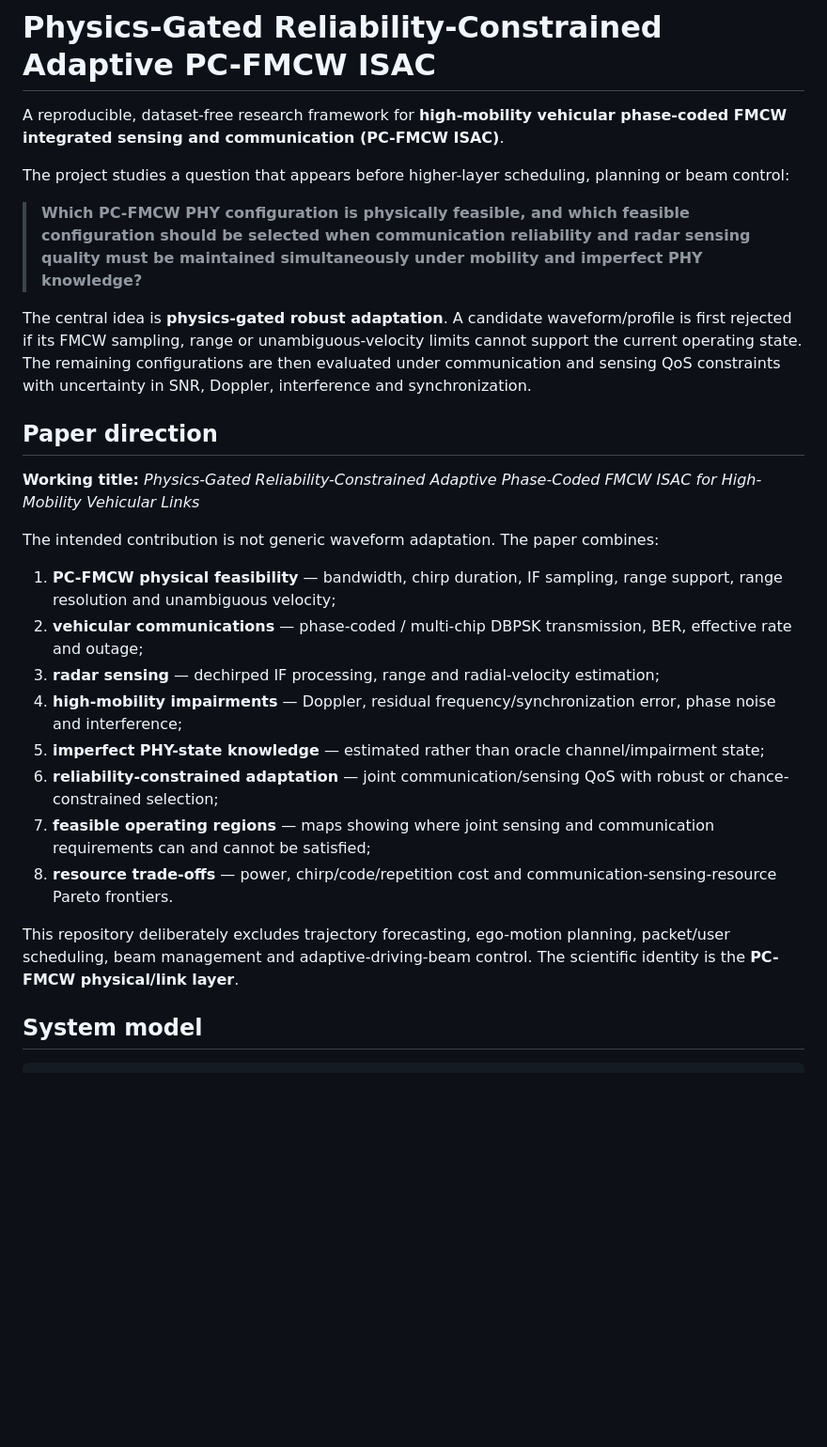
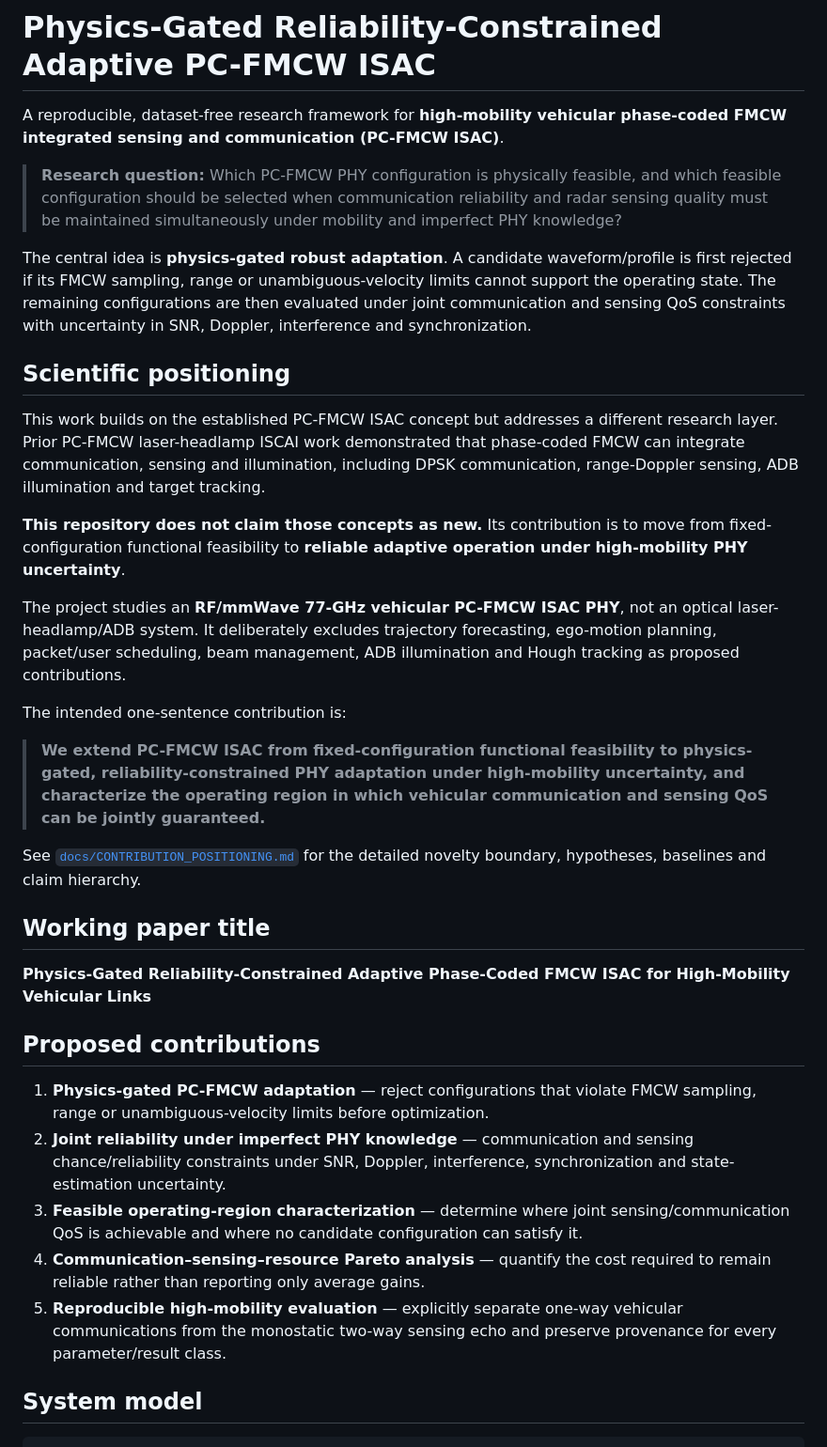
Before and after one commit to panagiotagrosdouli/adaptive-pc-fmcw-isac, a Markdown page: README.md, the part around one of its changes. Shown at 94% size. Drawn GitHub-style; blank space fills up the shorter version.

Commit message:
Define PC-FMCW paper contribution and novelty boundary
* Document PC-FMCW contribution positioning

* Clarify paper contribution relative to prior PC-FMCW ISCAI

```diff
--- a/README.md
+++ b/README.md
@@ -2,28 +2,35 @@
 
 A reproducible, dataset-free research framework for **high-mobility vehicular phase-coded FMCW integrated sensing and communication (PC-FMCW ISAC)**.
 
-The project studies a question that appears before higher-layer scheduling, planning or beam control:
+> **Research question:** Which PC-FMCW PHY configuration is physically feasible, and which feasible configuration should be selected when communication reliability and radar sensing quality must be maintained simultaneously under mobility and imperfect PHY knowledge?
 
-> **Which PC-FMCW PHY configuration is physically feasible, and which feasible configuration should be selected when communication reliability and radar sensing quality must be maintained simultaneously under mobility and imperfect PHY knowledge?**
+The central idea is **physics-gated robust adaptation**. A candidate waveform/profile is first rejected if its FMCW sampling, range or unambiguous-velocity limits cannot support the operating state. The remaining configurations are then evaluated under joint communication and sensing QoS constraints with uncertainty in SNR, Doppler, interference and synchronization.
 
-The central idea is **physics-gated robust adaptation**. A candidate waveform/profile is first rejected if its FMCW sampling, range or unambiguous-velocity limits cannot support the current operating state. The remaining configurations are then evaluated under communication and sensing QoS constraints with uncertainty in SNR, Doppler, interference and synchronization.
+## Scientific positioning
 
-## Paper direction
+This work builds on the established PC-FMCW ISAC concept but addresses a different research layer. Prior PC-FMCW laser-headlamp ISCAI work demonstrated that phase-coded FMCW can integrate communication, sensing and illumination, including DPSK communication, range-Doppler sensing, ADB illumination and target tracking.
 
-**Working title:** *Physics-Gated Reliability-Constrained Adaptive Phase-Coded FMCW ISAC for High-Mobility Vehicular Links*
+**This repository does not claim those concepts as new.** Its contribution is to move from fixed-configuration functional feasibility to **reliable adaptive operation under high-mobility PHY uncertainty**.
 
-The intended contribution is not generic waveform adaptation. The paper combines:
+The project studies an **RF/mmWave 77-GHz vehicular PC-FMCW ISAC PHY**, not an optical laser-headlamp/ADB system. It deliberately excludes trajectory forecasting, ego-motion planning, packet/user scheduling, beam management, ADB illumination and Hough tracking as proposed contributions.
 
-1. **PC-FMCW physical feasibility** — bandwidth, chirp duration, IF sampling, range support, range resolution and unambiguous velocity;
-2. **vehicular communications** — phase-coded / multi-chip DBPSK transmission, BER, effective rate and outage;
-3. **radar sensing** — dechirped IF processing, range and radial-velocity estimation;
-4. **high-mobility impairments** — Doppler, residual frequency/synchronization error, phase noise and interference;
-5. **imperfect PHY-state knowledge** — estimated rather than oracle channel/impairment state;
-6. **reliability-constrained adaptation** — joint communication/sensing QoS with robust or chance-constrained selection;
-7. **feasible operating regions** — maps showing where joint sensing and communication requirements can and cannot be satisfied;
-8. **resource trade-offs** — power, chirp/code/repetition cost and communication-sensing-resource Pareto frontiers.
+The intended one-sentence contribution is:
 
-This repository deliberately excludes trajectory forecasting, ego-motion planning, packet/user scheduling, beam management and adaptive-driving-beam control. The scientific identity is the **PC-FMCW physical/link layer**.
+> **We extend PC-FMCW ISAC from fixed-configuration functional feasibility to physics-gated, reliability-constrained PHY adaptation under high-mobility uncertainty, and characterize the operating region in which vehicular communication and sensing QoS can be jointly guaranteed.**
+
+See [`docs/CONTRIBUTION_POSITIONING.md`](docs/CONTRIBUTION_POSITIONING.md) for the detailed novelty boundary, hypotheses, baselines and claim hierarchy.
+
+## Working paper title
+
+**Physics-Gated Reliability-Constrained Adaptive Phase-Coded FMCW ISAC for High-Mobility Vehicular Links**
+
+## Proposed contributions
+
+1. **Physics-gated PC-FMCW adaptation** — reject configurations that violate FMCW sampling, range or unambiguous-velocity limits before optimization.
+2. **Joint reliability under imperfect PHY knowledge** — communication and sensing chance/reliability constraints under SNR, Doppler, interference, synchronization and state-estimation uncertainty.
+3. **Feasible operating-region characterization** — determine where joint sensing/communication QoS is achievable and where no candidate configuration can satisfy it.
+4. **Communication–sensing–resource Pareto analysis** — quantify the cost required to remain reliable rather than reporting only average gains.
+5. **Reproducible high-mobility evaluation** — explicitly separate one-way vehicular communications from the monostatic two-way sensing echo and preserve provenance for every parameter/result class.
 
 ## System model
 
```
Also changed, not shown: other parts of README.md (+31 -74 lines), docs/CONTRIBUTION_POSITIONING.md (added, +153 -0 lines).
